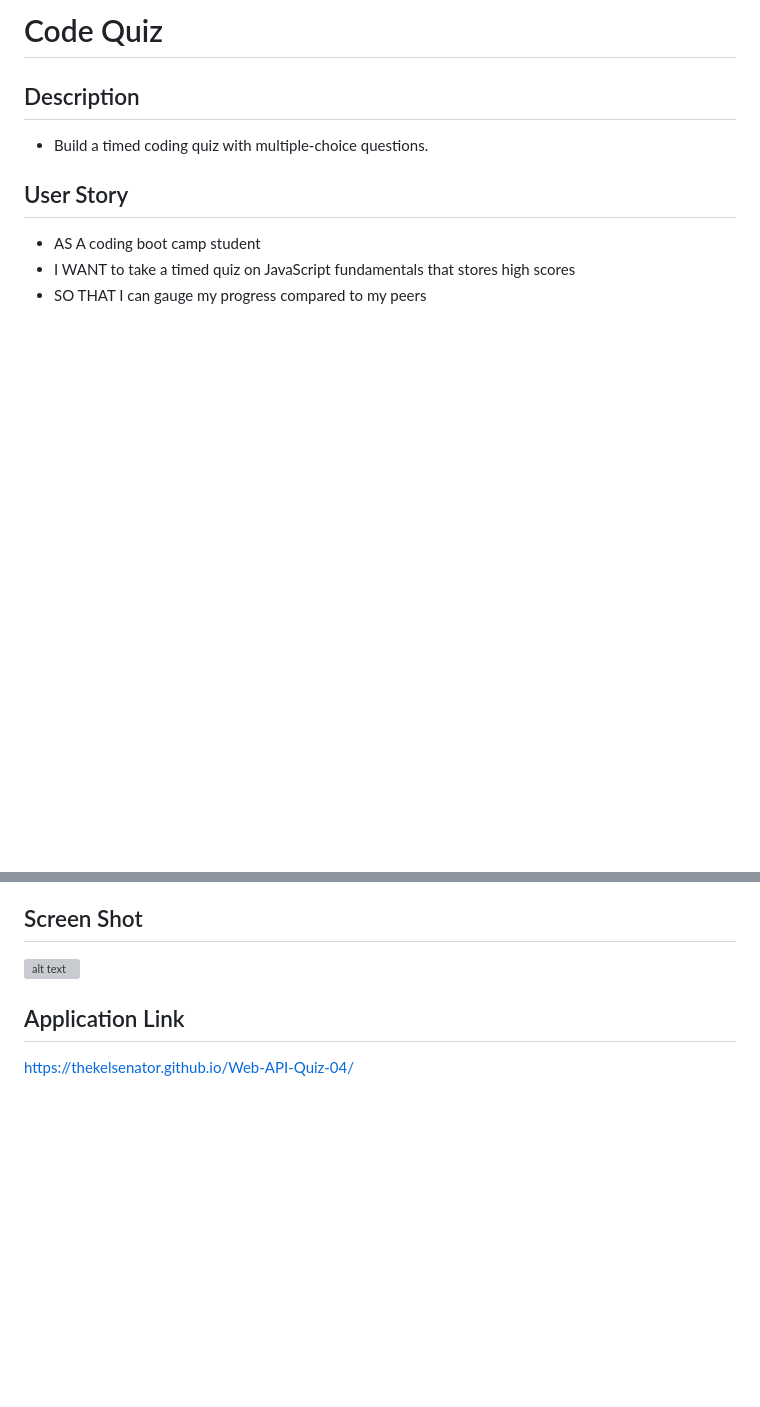
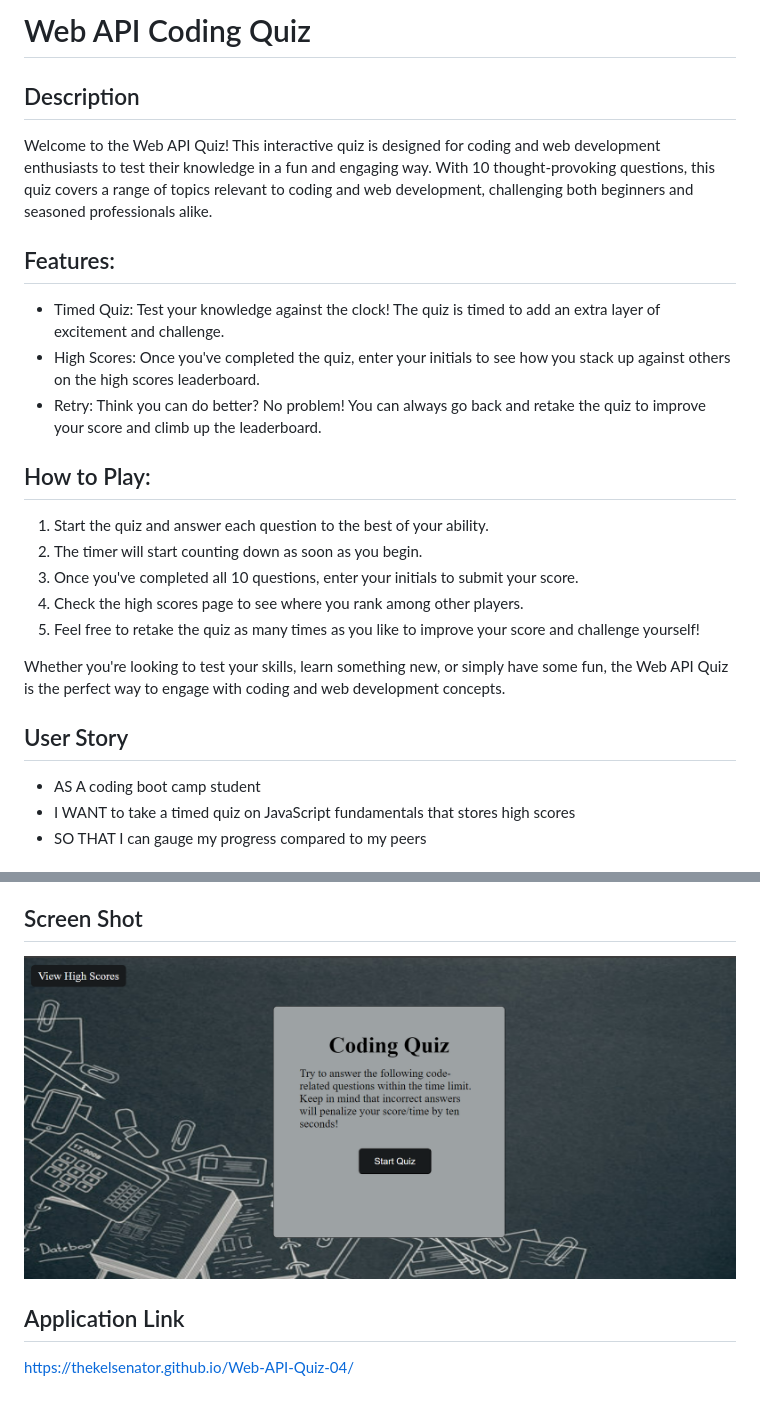
Before and after one commit to TheKelsenator/Web-API-Quiz-04, a Markdown page: README.md, 2 parts joined by grey strips. GitHub-like rendering; pictures changed too: assets/images/CodingQuizScreenshot.png (added); blank space fills up the shorter version; grey boxes are pictures that could not be loaded.

```diff
--- a/README.md
+++ b/README.md
@@ -1,7 +1,21 @@
-# Code Quiz
+# Web API Coding Quiz
 ## Description
 
-* Build a timed coding quiz with multiple-choice questions.
+Welcome to the Web API Quiz! This interactive quiz is designed for coding and web development enthusiasts to test their knowledge in a fun and engaging way. With 10 thought-provoking questions, this quiz covers a range of topics relevant to coding and web development, challenging both beginners and seasoned professionals alike.
+
+## Features:
+* Timed Quiz: Test your knowledge against the clock! The quiz is timed to add an extra layer of excitement and challenge.
+* High Scores: Once you've completed the quiz, enter your initials to see how you stack up against others on the high scores leaderboard.
+* Retry: Think you can do better? No problem! You can always go back and retake the quiz to improve your score and climb up the leaderboard.
+
+## How to Play:
+1. Start the quiz and answer each question to the best of your ability.
+2. The timer will start counting down as soon as you begin.
+3. Once you've completed all 10 questions, enter your initials to submit your score.
+4. Check the high scores page to see where you rank among other players.
+5. Feel free to retake the quiz as many times as you like to improve your score and challenge yourself!
+
+Whether you're looking to test your skills, learn something new, or simply have some fun, the Web API Quiz is the perfect way to engage with coding and web development concepts.
 
 ## User Story
 
@@ -25,8 +39,8 @@
 
 ## Screen Shot
 
-![alt text](./assets/images/Screenshot%20(2).png)
+![alt text](./assets/images/CodingQuizScreenshot.png)
 
 ## Application Link
 
- https://thekelsenator.github.io/Web-API-Quiz-04/
+https://thekelsenator.github.io/Web-API-Quiz-04/
```
Also changed, not shown: assets/images/JavascriptQuizScreenShot.png (deleted).
